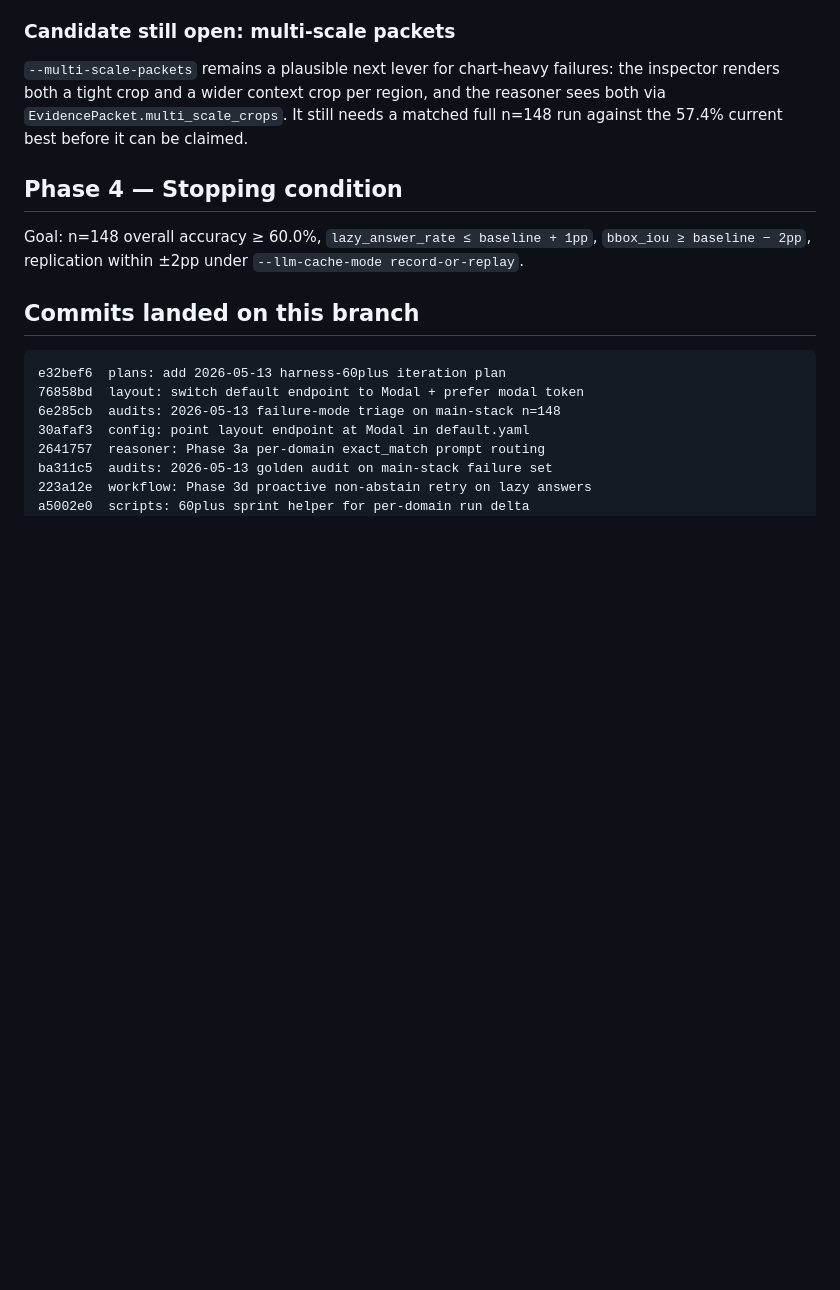
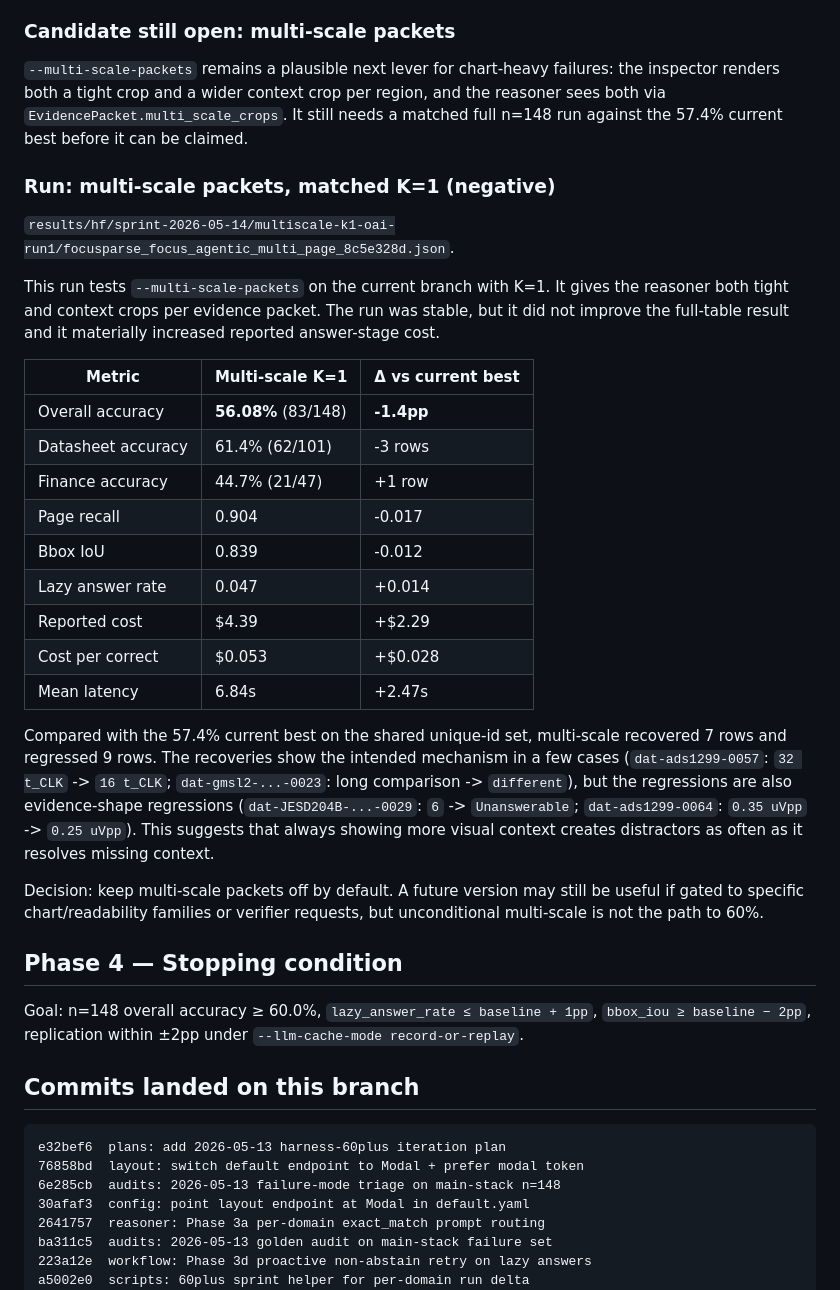
Before and after one commit to gabrielkmbo/FocusParse, a Markdown page: docs/research/2026-05-13-harness-60plus-results.md, the part around the change. Drawn GitHub-style; blank space fills up the shorter version.

Commit message:
docs: record multiscale full eval

```diff
--- a/docs/research/2026-05-13-harness-60plus-results.md
+++ b/docs/research/2026-05-13-harness-60plus-results.md
@@ -359,6 +359,40 @@ the inspector renders both a tight crop and a wider context crop per region, and
 the reasoner sees both via `EvidencePacket.multi_scale_crops`. It still needs a
 matched full n=148 run against the 57.4% current best before it can be claimed.
 
+### Run: multi-scale packets, matched K=1 (negative)
+
+`results/hf/sprint-2026-05-14/multiscale-k1-oai-run1/focusparse_focus_agentic_multi_page_8c5e328d.json`.
+
+This run tests `--multi-scale-packets` on the current branch with K=1. It gives
+the reasoner both tight and context crops per evidence packet. The run was
+stable, but it did not improve the full-table result and it materially increased
+reported answer-stage cost.
+
+| Metric             | Multi-scale K=1    | Δ vs current best |
+| ------------------ | ------------------ | ----------------- |
+| Overall accuracy   | **56.08%** (83/148) | **-1.4pp**        |
+| Datasheet accuracy | 61.4% (62/101)      | -3 rows           |
+| Finance accuracy   | 44.7% (21/47)       | +1 row            |
+| Page recall        | 0.904               | -0.017            |
+| Bbox IoU           | 0.839               | -0.012            |
+| Lazy answer rate   | 0.047               | +0.014            |
+| Reported cost      | $4.39               | +$2.29            |
+| Cost per correct   | $0.053              | +$0.028           |
+| Mean latency       | 6.84s               | +2.47s            |
+
+Compared with the 57.4% current best on the shared unique-id set, multi-scale
+recovered 7 rows and regressed 9 rows. The recoveries show the intended
+mechanism in a few cases (`dat-ads1299-0057`: `32 t_CLK` -> `16 t_CLK`;
+`dat-gmsl2-...-0023`: long comparison -> `different`), but the regressions are
+also evidence-shape regressions (`dat-JESD204B-...-0029`: `6` -> `Unanswerable`;
+`dat-ads1299-0064`: `0.35 uVpp` -> `0.25 uVpp`). This suggests that always
+showing more visual context creates distractors as often as it resolves missing
+context.
+
+Decision: keep multi-scale packets off by default. A future version may still
+be useful if gated to specific chart/readability families or verifier requests,
+but unconditional multi-scale is not the path to 60%.
+
 ## Phase 4 — Stopping condition
 
 Goal: n=148 overall accuracy ≥ 60.0%, `lazy_answer_rate ≤ baseline + 1pp`,
```
Also changed, not shown: .claude/memory/MEMORY.md (+12 -0 lines).
